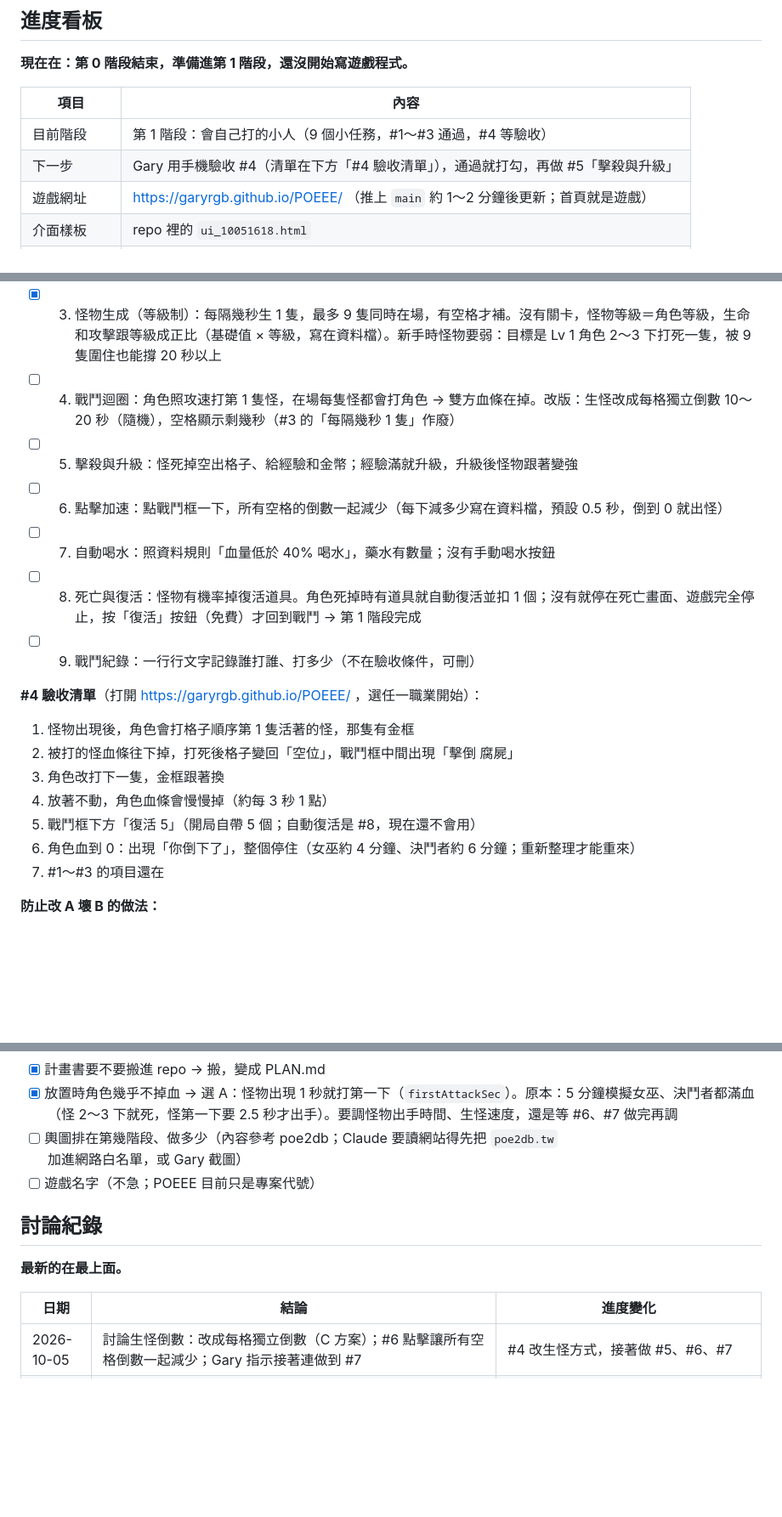
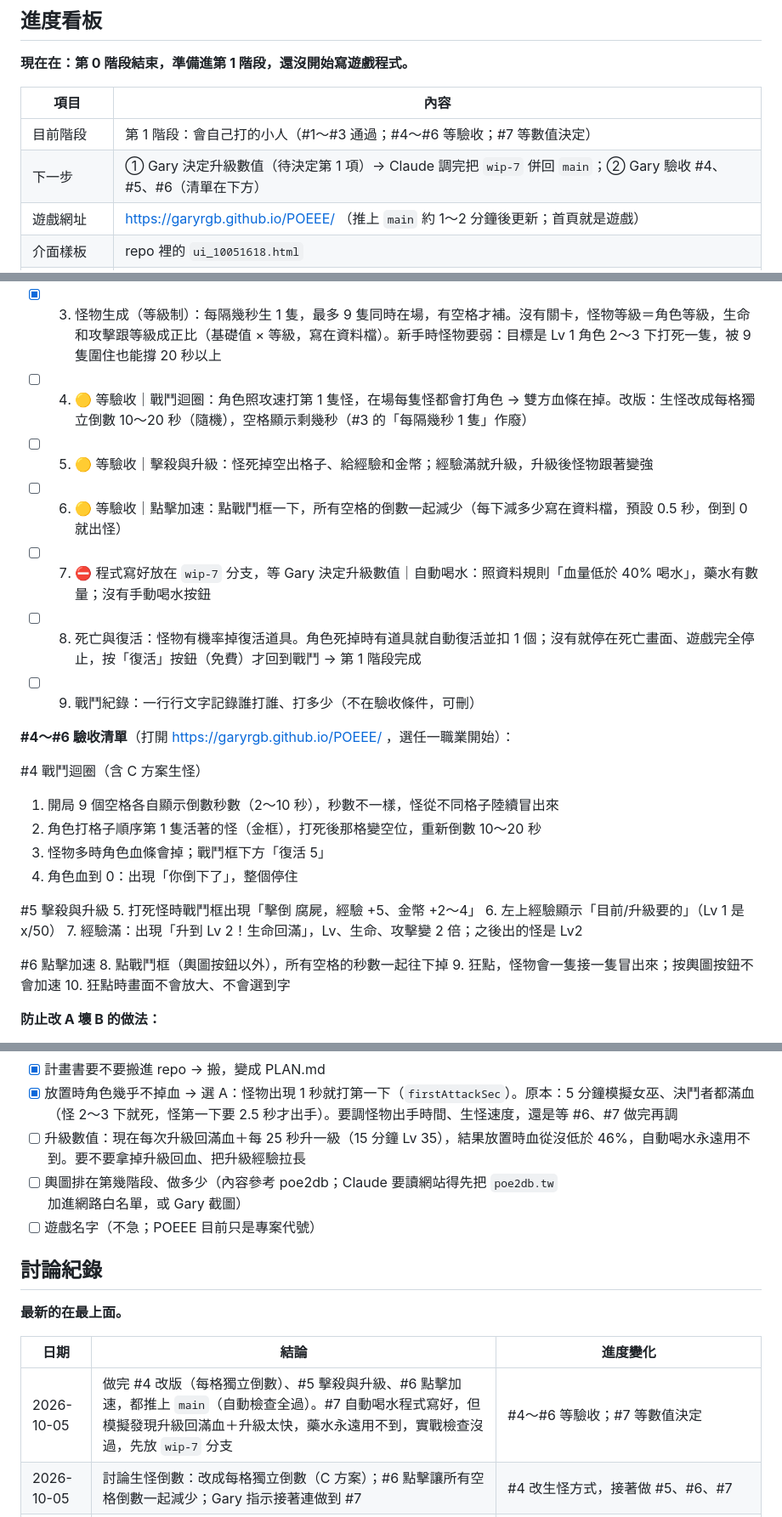
Before and after one commit to garyRGB/POEEE, a Markdown page: PLAN.md, 3 parts joined by grey strips. Shown at 85% size. Rendered like a GitHub page; blank space fills up the shorter version.

Commit message:
PLAN.md：#4～#6 等驗收（附清單），#7 放 wip-7 分支等升級數值決定
Co-Authored-By: Claude Opus 5.5 <noreply@anthropic.com>
Claude-Session: https://claude.ai/code/session_01HkifTMJACxQoZMA9Fb3wxZ

```diff
--- a/PLAN.md
+++ b/PLAN.md
@@ -10,8 +10,8 @@
 
 | 項目 | 內容 |
 | --- | --- |
-| 目前階段 | 第 1 階段：會自己打的小人（9 個小任務，#1～#3 通過，#4 等驗收） |
-| 下一步 | Gary 用手機驗收 #4（清單在下方「#4 驗收清單」），通過就打勾，再做 #5「擊殺與升級」 |
+| 目前階段 | 第 1 階段：會自己打的小人（#1～#3 通過；#4～#6 等驗收；#7 等數值決定） |
+| 下一步 | ① Gary 決定升級數值（待決定第 1 項）→ Claude 調完把 `wip-7` 併回 `main`；② Gary 驗收 #4、#5、#6（清單在下方） |
 | 遊戲網址 | https://garyrgb.github.io/POEEE/ （推上 `main` 約 1～2 分鐘後更新；首頁就是遊戲） |
 | 介面樣板 | repo 裡的 `ui_10051618.html` |
 | GitHub repo | https://github.com/garyRGB/POEEE （公開） |
@@ -27,22 +27,30 @@
 - [x] 1. 骨架調整（重做已推上的 #1）：怪物格改 3×3 共 9 格；拿掉「擊殺 x/20、第 N 關、自動挑戰」；「挑戰首領」那格改成「輿圖」按鈕（第 1 階段是灰的，按了提示「之後開放」）；程式拆成模組（一個系統一個檔案）；資料檔寫錯時畫面顯示錯在哪個檔案；加自動檢查，每次推上 `main` 前先跑
 - [x] 2. 角色選擇：打開網址先到選角畫面，兩張職業卡「女巫」「決鬥者」（名字、一句介紹、生命／攻擊／攻速），點卡片再按「開始」進戰鬥畫面。職業資料放 `data/classes.js`；還沒有存檔，重新整理會回到選角
 - [x] 3. 怪物生成（等級制）：每隔幾秒生 1 隻，最多 9 隻同時在場，有空格才補。沒有關卡，怪物等級＝角色等級，生命和攻擊跟等級成正比（基礎值 × 等級，寫在資料檔）。新手時怪物要弱：目標是 Lv 1 角色 2～3 下打死一隻，被 9 隻圍住也能撐 20 秒以上
-- [ ] 4. 戰鬥迴圈：角色照攻速打第 1 隻怪，在場每隻怪都會打角色 → 雙方血條在掉。改版：生怪改成每格獨立倒數 10～20 秒（隨機），空格顯示剩幾秒（#3 的「每隔幾秒 1 隻」作廢）
-- [ ] 5. 擊殺與升級：怪死掉空出格子、給經驗和金幣；經驗滿就升級，升級後怪物跟著變強
-- [ ] 6. 點擊加速：點戰鬥框一下，所有空格的倒數一起減少（每下減多少寫在資料檔，預設 0.5 秒，倒到 0 就出怪）
-- [ ] 7. 自動喝水：照資料規則「血量低於 40% 喝水」，藥水有數量；沒有手動喝水按鈕
+- [ ] 4. 🟡 等驗收｜戰鬥迴圈：角色照攻速打第 1 隻怪，在場每隻怪都會打角色 → 雙方血條在掉。改版：生怪改成每格獨立倒數 10～20 秒（隨機），空格顯示剩幾秒（#3 的「每隔幾秒 1 隻」作廢）
+- [ ] 5. 🟡 等驗收｜擊殺與升級：怪死掉空出格子、給經驗和金幣；經驗滿就升級，升級後怪物跟著變強
+- [ ] 6. 🟡 等驗收｜點擊加速：點戰鬥框一下，所有空格的倒數一起減少（每下減多少寫在資料檔，預設 0.5 秒，倒到 0 就出怪）
+- [ ] 7. ⛔ 程式寫好放在 `wip-7` 分支，等 Gary 決定升級數值｜自動喝水：照資料規則「血量低於 40% 喝水」，藥水有數量；沒有手動喝水按鈕
 - [ ] 8. 死亡與復活：怪物有機率掉復活道具。角色死掉時有道具就自動復活並扣 1 個；沒有就停在死亡畫面、遊戲完全停止，按「復活」按鈕（免費）才回到戰鬥 → 第 1 階段完成
 - [ ] 9. 戰鬥紀錄：一行行文字記錄誰打誰、打多少（不在驗收條件，可刪）
 
-**#4 驗收清單**（打開 https://garyrgb.github.io/POEEE/ ，選任一職業開始）：
+**#4～#6 驗收清單**（打開 https://garyrgb.github.io/POEEE/ ，選任一職業開始）：
 
-1. 怪物出現後，角色會打格子順序第 1 隻活著的怪，那隻有金框
-2. 被打的怪血條往下掉，打死後格子變回「空位」，戰鬥框中間出現「擊倒 腐屍」
-3. 角色改打下一隻，金框跟著換
-4. 放著不動，角色血條會慢慢掉（約每 3 秒 1 點）
-5. 戰鬥框下方「復活 5」（開局自帶 5 個；自動復活是 #8，現在還不會用）
-6. 角色血到 0：出現「你倒下了」，整個停住（女巫約 4 分鐘、決鬥者約 6 分鐘；重新整理才能重來）
-7. #1～#3 的項目還在
+#4 戰鬥迴圈（含 C 方案生怪）
+1. 開局 9 個空格各自顯示倒數秒數（2～10 秒），秒數不一樣，怪從不同格子陸續冒出來
+2. 角色打格子順序第 1 隻活著的怪（金框），打死後那格變空位，重新倒數 10～20 秒
+3. 怪物多時角色血條會掉；戰鬥框下方「復活 5」
+4. 角色血到 0：出現「你倒下了」，整個停住
+
+#5 擊殺與升級
+5. 打死怪時戰鬥框出現「擊倒 腐屍，經驗 +5、金幣 +2～4」
+6. 左上經驗顯示「目前/升級要的」（Lv 1 是 x/50）
+7. 經驗滿：出現「升到 Lv 2！生命回滿」，Lv、生命、攻擊變 2 倍；之後出的怪是 Lv2
+
+#6 點擊加速
+8. 點戰鬥框（輿圖按鈕以外），所有空格的秒數一起往下掉
+9. 狂點，怪物會一隻接一隻冒出來；按輿圖按鈕不會加速
+10. 狂點時畫面不會放大、不會選到字
 
 **防止改 A 壞 B 的做法：**
 
@@ -212,6 +220,7 @@
 - [x] 對介面樣板的回饋 → 方向認可（ui_10051618）
 - [x] 計畫書要不要搬進 repo → 搬，變成 PLAN.md
 - [x] 放置時角色幾乎不掉血 → 選 A：怪物出現 1 秒就打第一下（`firstAttackSec`）。原本：5 分鐘模擬女巫、決鬥者都滿血（怪 2～3 下就死，怪第一下要 2.5 秒才出手）。要調怪物出手時間、生怪速度，還是等 #6、#7 做完再調
+- [ ] 升級數值：現在每次升級回滿血＋每 25 秒升一級（15 分鐘 Lv 35），結果放置時血從沒低於 46%，自動喝水永遠用不到。要不要拿掉升級回血、把升級經驗拉長
 - [ ] 輿圖排在第幾階段、做多少（內容參考 poe2db；Claude 要讀網站得先把 `poe2db.tw` 加進網路白名單，或 Gary 截圖）
 - [ ] 遊戲名字（不急；POEEE 目前只是專案代號）
 
@@ -221,6 +230,7 @@
 
 | 日期 | 結論 | 進度變化 |
 | --- | --- | --- |
+| 2026-10-05 | 做完 #4 改版（每格獨立倒數）、#5 擊殺與升級、#6 點擊加速，都推上 `main`（自動檢查全過）。#7 自動喝水程式寫好，但模擬發現升級回滿血＋升級太快，藥水永遠用不到，實戰檢查沒過，先放 `wip-7` 分支 | #4～#6 等驗收；#7 等數值決定 |
 | 2026-10-05 | 討論生怪倒數：改成每格獨立倒數（C 方案）；#6 點擊讓所有空格倒數一起減少；Gary 指示接著連做到 #7 | #4 改生怪方式，接著做 #5、#6、#7 |
 | 2026-10-05 | Gary 選 A：怪物出現 1 秒打第一下；開局自帶 5 個復活道具；自動檢查 34 項全過 | #4 等驗收 |
 | 2026-10-05 | #3 驗收通過。做 #4：`src/combat.js` 角色打第 1 隻活著的怪（金框），在場每隻怪都打角色；打死空出格子；角色血 0 倒下整個停住；自動檢查 30 項全過。模擬發現放置 5 分鐘角色不掉血 | #3 ✅，#4 等數值決定 |
```
